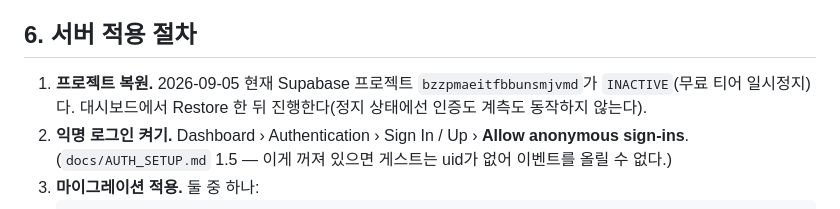
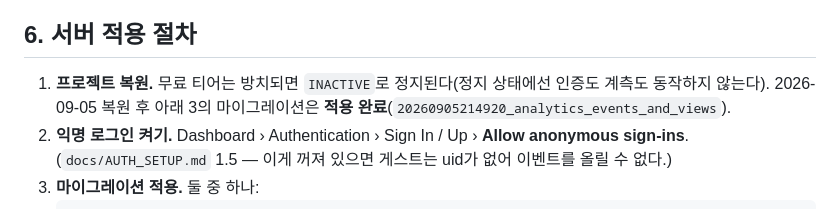
Before and after one commit to LittleGD/Reffi---Save-Your-Ingredients, a Markdown page: docs/ANALYTICS.md, the part around the change. Rendered like a GitHub page.

Commit message:
docs: record analytics migration status

```diff
--- a/docs/ANALYTICS.md
+++ b/docs/ANALYTICS.md
@@ -193,8 +193,8 @@ select * from analytics.events_daily where day = analytics.local_day(now());
 
 ## 6. 서버 적용 절차
 
-1. **프로젝트 복원.** 2026-09-05 현재 Supabase 프로젝트 `bzzpmaeitfbbunsmjvmd`가 `INACTIVE`(무료 티어 일시정지)다.
-   대시보드에서 Restore 한 뒤 진행한다(정지 상태에선 인증도 계측도 동작하지 않는다).
+1. **프로젝트 복원.** 무료 티어는 방치되면 `INACTIVE`로 정지된다(정지 상태에선 인증도 계측도 동작하지 않는다).
+   2026-09-05 복원 후 아래 3의 마이그레이션은 **적용 완료**(`20260905214920_analytics_events_and_views`).
 2. **익명 로그인 켜기.** Dashboard › Authentication › Sign In / Up › **Allow anonymous sign-ins**.
    (`docs/AUTH_SETUP.md` 1.5 — 이게 꺼져 있으면 게스트는 uid가 없어 이벤트를 올릴 수 없다.)
 3. **마이그레이션 적용.** 둘 중 하나:
```
